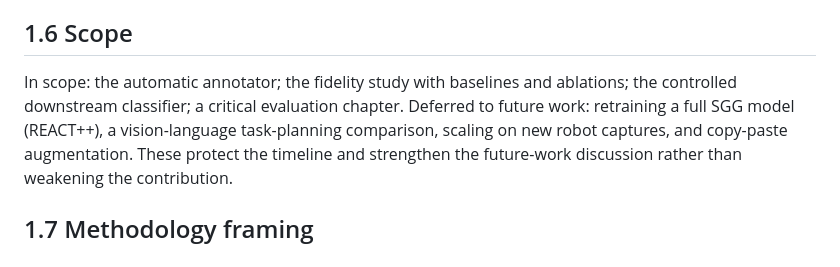
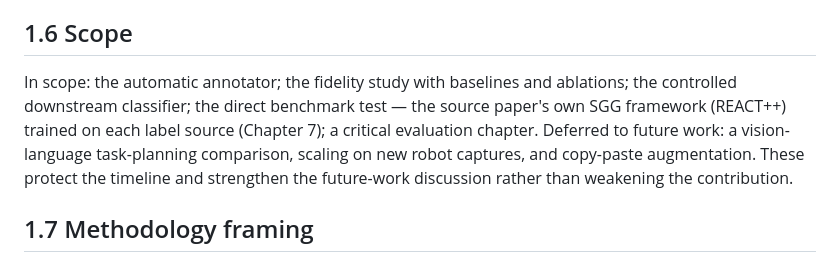
Before and after one commit to shah-arbisoft/spatial-auto-annotation, a Markdown page: dissertation/chapter1_introduction.md, the part around the change. Drawn GitHub-style.

Commit message:
Update forward references now the benchmark test is executed

```diff
--- a/dissertation/chapter1_introduction.md
+++ b/dissertation/chapter1_introduction.md
@@ -105,8 +105,9 @@ The research questions decompose into five verifiable objectives:
 ## 1.6 Scope
 
 In scope: the automatic annotator; the fidelity study with baselines and
-ablations; the controlled downstream classifier; a critical evaluation chapter.
-Deferred to future work: retraining a full SGG model (REACT++), a
+ablations; the controlled downstream classifier; the direct benchmark test —
+the source paper's own SGG framework (REACT++) trained on each label source
+(Chapter 7); a critical evaluation chapter. Deferred to future work: a
 vision-language task-planning comparison, scaling on new robot captures, and
 copy-paste augmentation. These protect the timeline and strengthen the
 future-work discussion rather than weakening the contribution.
```
Also changed, not shown: dissertation/chapter2_literature_review.md (+1 -1 lines), dissertation/chapter5_results_rq2.md (+4 -4 lines).
